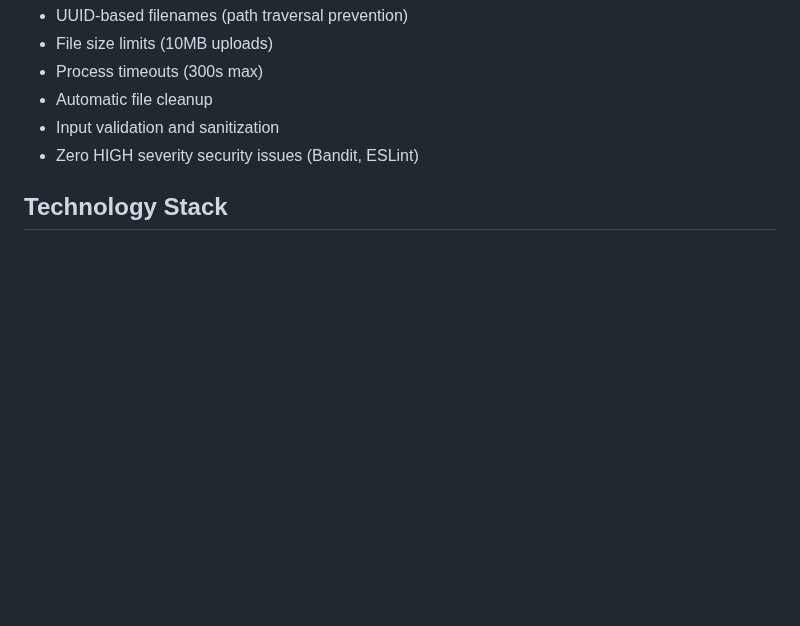
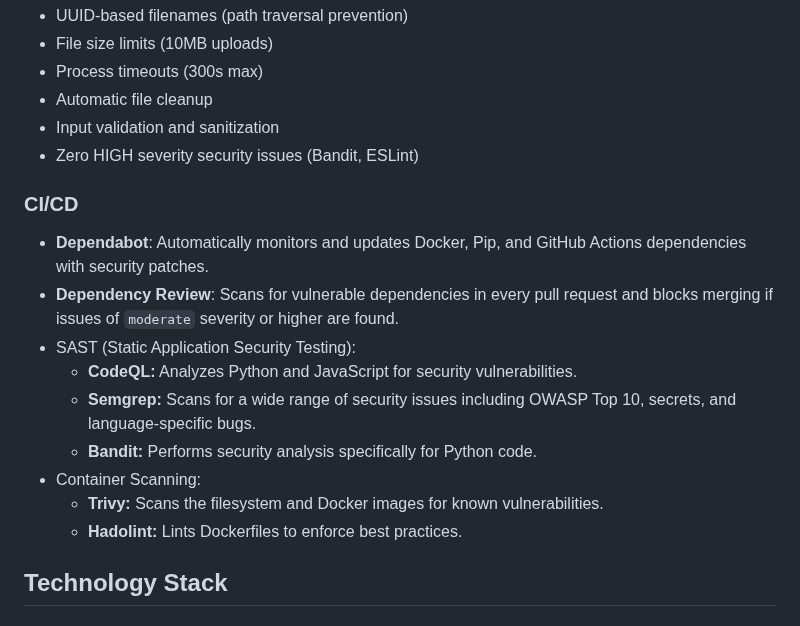
Before and after one commit to rib1/uade-docker, a Markdown page: docs/ARCHITECTURE.md, the part around the change. Rendered like a GitHub page; blank space fills up the shorter version.

Commit message:
docs: Add CI/CD security details to architecture

```diff
--- a/docs/ARCHITECTURE.md
+++ b/docs/ARCHITECTURE.md
@@ -153,6 +153,18 @@ architecture-beta
 - Input validation and sanitization
 - Zero HIGH severity security issues (Bandit, ESLint)
 
+### CI/CD
+
+- **Dependabot**: Automatically monitors and updates Docker, Pip, and GitHub Actions dependencies with security patches.
+- **Dependency Review**: Scans for vulnerable dependencies in every pull request and blocks merging if issues of `moderate` severity or higher are found.
+- SAST (Static Application Security Testing):
+  - **CodeQL:** Analyzes Python and JavaScript for security vulnerabilities.
+  - **Semgrep:** Scans for a wide range of security issues including OWASP Top 10, secrets, and language-specific bugs.
+  - **Bandit:** Performs security analysis specifically for Python code.
+- Container Scanning:
+  - **Trivy:** Scans the filesystem and Docker images for known vulnerabilities.
+  - **Hadolint:** Lints Dockerfiles to enforce best practices.
+
 ## Technology Stack
 
 ### Backend
```
